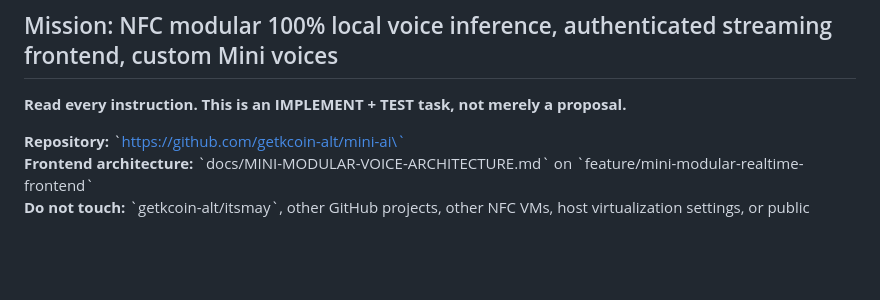
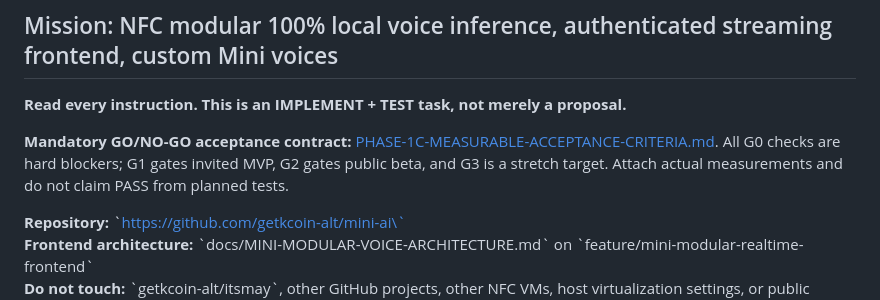
Before and after one commit to getkcoin-alt/mini-ai, a Markdown page: docs/NFC-MODULAR-VOICE-AGENT-PROMPT.md, the part around the change. Rendered like a GitHub page; blank space fills up the shorter version.

Commit message:
docs(agent): require quantified Phase 1C acceptance contract before enabling public Mini streaming

```diff
--- a/docs/NFC-MODULAR-VOICE-AGENT-PROMPT.md
+++ b/docs/NFC-MODULAR-VOICE-AGENT-PROMPT.md
@@ -1,6 +1,8 @@
 # MINI AI — SERVER AGENT EXECUTION PROMPT
 ## Mission: NFC modular 100% local voice inference, authenticated streaming frontend, custom Mini voices
 **Read every instruction. This is an IMPLEMENT + TEST task, not merely a proposal.**
+
+**Mandatory GO/NO-GO acceptance contract:** [PHASE-1C-MEASURABLE-ACCEPTANCE-CRITERIA.md](PHASE-1C-MEASURABLE-ACCEPTANCE-CRITERIA.md). All G0 checks are hard blockers; G1 gates invited MVP, G2 gates public beta, and G3 is a stretch target. Attach actual measurements and do not claim PASS from planned tests.
 
 **Repository:** \`https://github.com/getkcoin-alt/mini-ai\`
 **Frontend architecture:** \`docs/MINI-MODULAR-VOICE-ARCHITECTURE.md\` on \`feature/mini-modular-realtime-frontend\`
```
